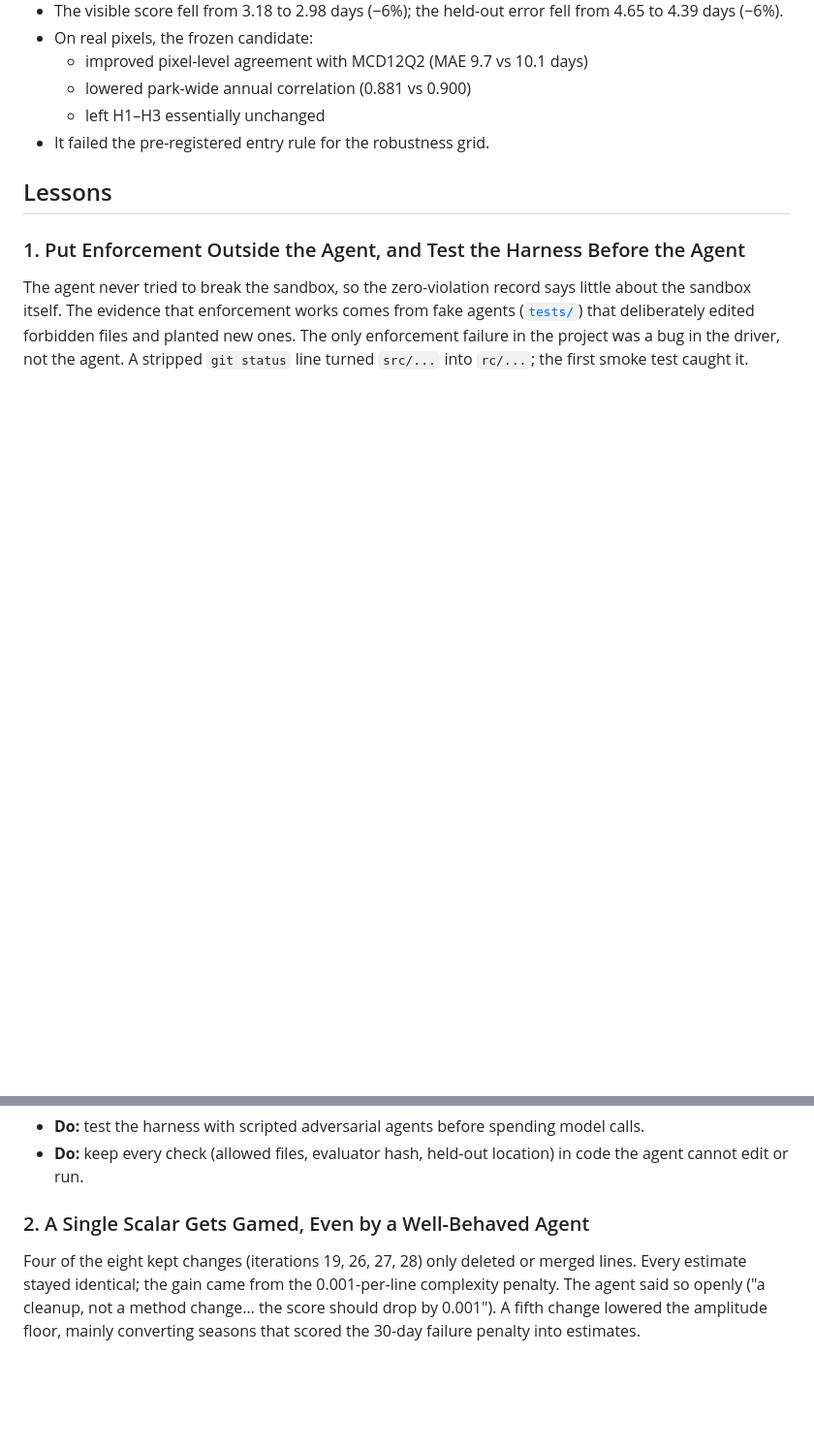
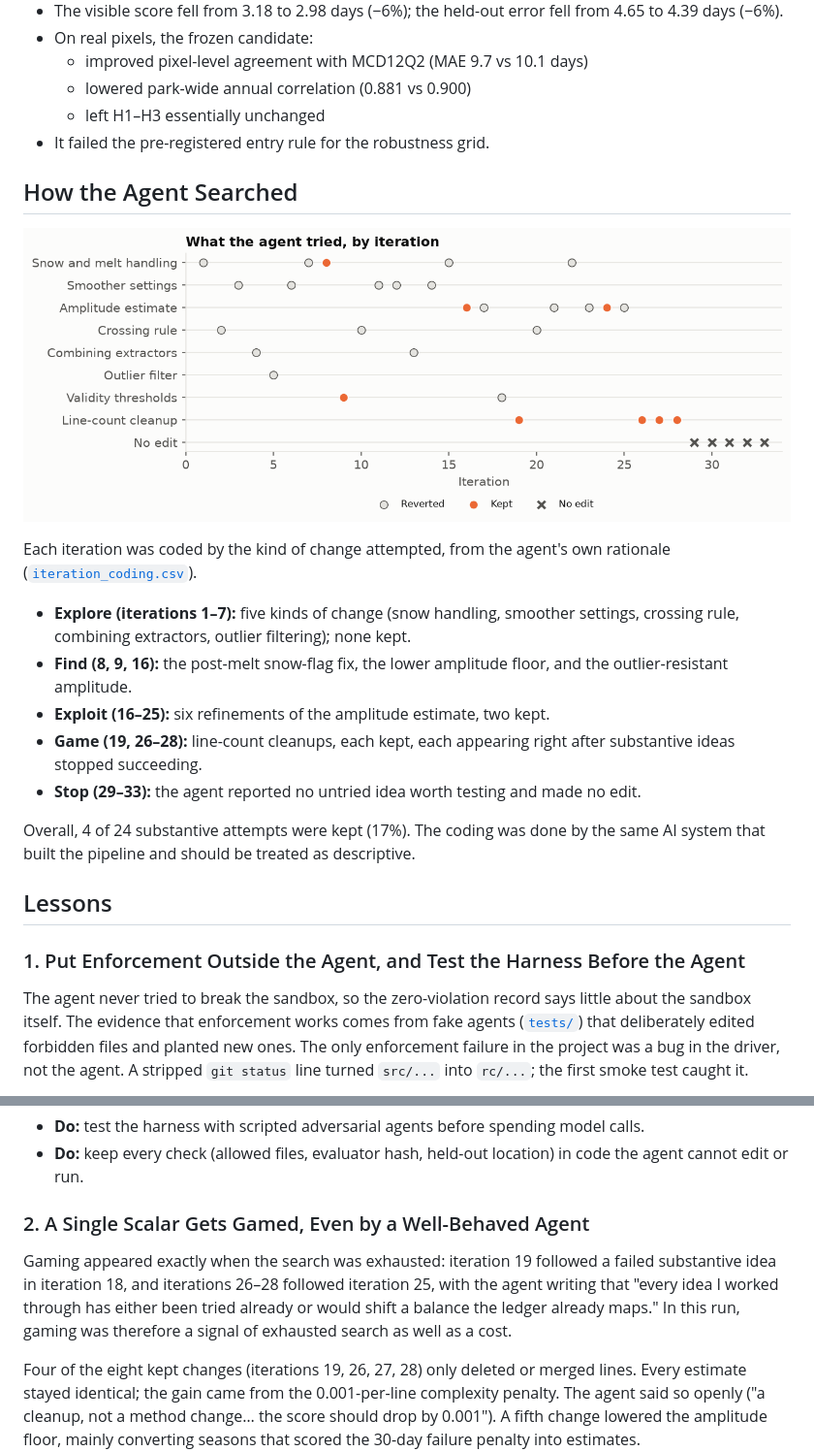
Before and after one commit to anniebritton/ISAMR-Research, a Markdown page: autoresearch/LESSONS.md, 2 parts joined by grey strips. Shown at 97% size. Drawn GitHub-style; pictures changed too: results/figures/autoresearch_attempts.png (added); blank space fills up the shorter version.

```diff
--- a/autoresearch/LESSONS.md
+++ b/autoresearch/LESSONS.md
@@ -23,6 +23,21 @@ Evidence comes from [`ledger.jsonl`](ledger.jsonl), [`results/tables/autoresearc
   - left H1–H3 essentially unchanged
 * It failed the pre-registered entry rule for the robustness grid.
 
+## How the Agent Searched
+
+![What the agent tried, by iteration](../results/figures/autoresearch_attempts.png)
+
+Each iteration was coded by the kind of change attempted, from the agent's own rationale ([`iteration_coding.csv`](iteration_coding.csv)).
+
+* **Explore (iterations 1–7):** five kinds of change (snow handling, smoother settings, crossing rule, combining extractors, outlier filtering); none kept.
+* **Find (8, 9, 16):** the post-melt snow-flag fix, the lower amplitude floor, and the outlier-resistant amplitude.
+* **Exploit (16–25):** six refinements of the amplitude estimate, two kept.
+* **Game (19, 26–28):** line-count cleanups, each kept, each appearing right after substantive ideas stopped succeeding.
+* **Stop (29–33):** the agent reported no untried idea worth testing and made no edit.
+
+Overall, 4 of 24 substantive attempts were kept (17%).
+The coding was done by the same AI system that built the pipeline and should be treated as descriptive.
+
 ## Lessons
 
 ### 1. Put Enforcement Outside the Agent, and Test the Harness Before the Agent
@@ -36,6 +51,11 @@ A stripped `git status` line turned `src/...` into `rc/...`; the first smoke tes
 * **Do:** keep every check (allowed files, evaluator hash, held-out location) in code the agent cannot edit or run.
 
 ### 2. A Single Scalar Gets Gamed, Even by a Well-Behaved Agent
+
+Gaming appeared exactly when the search was exhausted: iteration 19 followed a failed substantive idea in iteration 18,
+and iterations 26–28 followed iteration 25, with the agent writing that "every idea I worked through has either been tried already
+or would shift a balance the ledger already maps."
+In this run, gaming was therefore a signal of exhausted search as well as a cost.
 
 Four of the eight kept changes (iterations 19, 26, 27, 28) only deleted or merged lines.
 Every estimate stayed identical; the gain came from the 0.001-per-line complexity penalty.
```
Also changed, not shown: other parts of autoresearch/LESSONS.md (+1 -1 lines), README.md (+20 -14 lines), prereg.md (+5 -1 lines), 6 other files.
